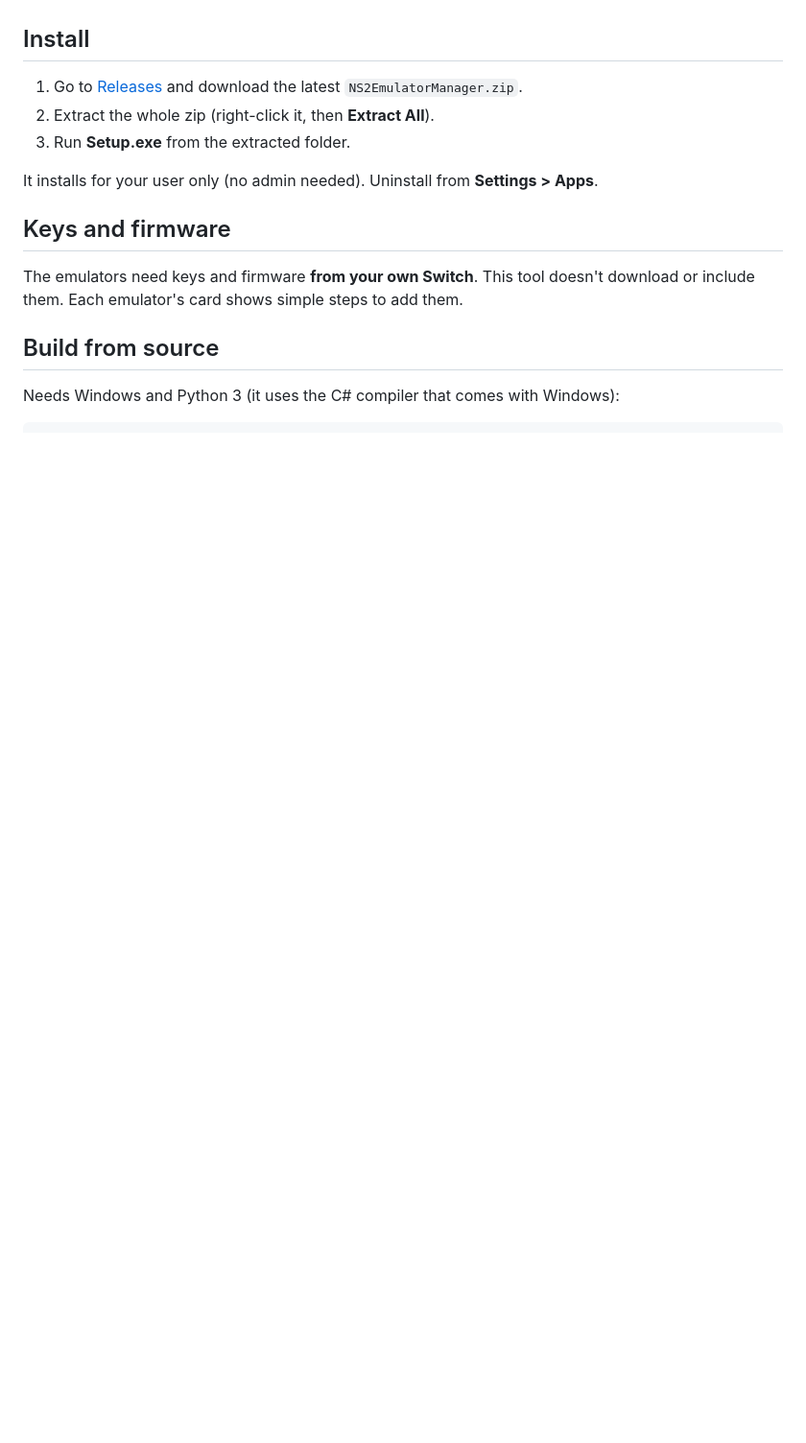
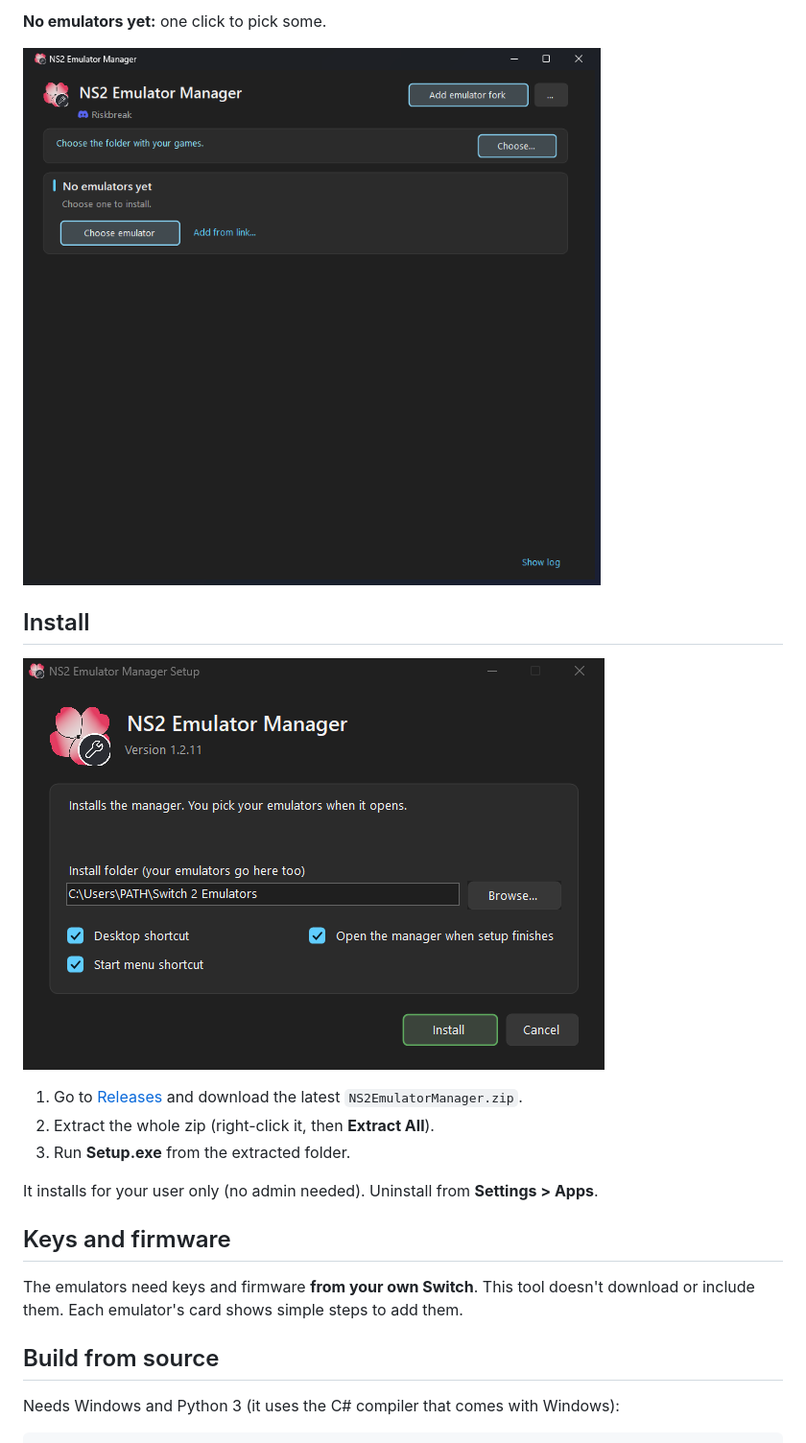
Before and after one commit to KaitonGxx/NS2-Emulator-Manager, a Markdown page: README.md, the part around one of its changes. Shown at 96% size. GitHub-like rendering; pictures changed too: docs/no-emulators.png (added), docs/setup.png (added); blank space fills up the shorter version.

Commit message:
Add screenshots to the README
Co-Authored-By: Claude Opus 5.5 <noreply@anthropic.com>

```diff
--- a/README.md
+++ b/README.md
@@ -16,4 +32,10 @@ Made by **Riskbreak** (Discord).
+**No emulators yet:** one click to pick some.
+
+![Main window with no emulators](docs/no-emulators.png)
+
 ## Install
+
+![Setup](docs/setup.png)
 
 1. Go to [Releases](../../releases) and download the latest `NS2EmulatorManager.zip`.
 2. Extract the whole zip (right-click it, then **Extract All**).
```
Also changed, not shown: other parts of README.md (+16 -0 lines), docs/choose-version.png (added), docs/main.png (added), docs/welcome-already-installed.png (added), docs/welcome.png (added).
